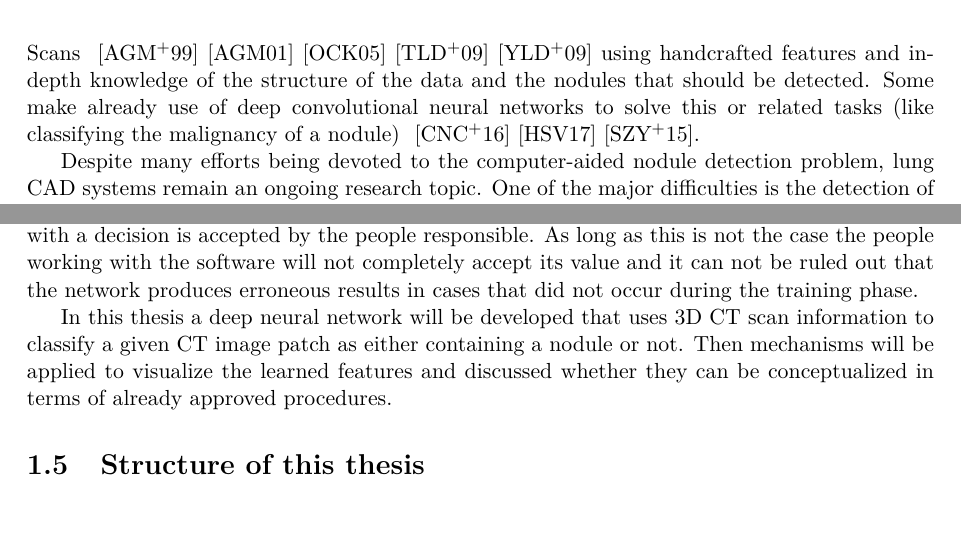
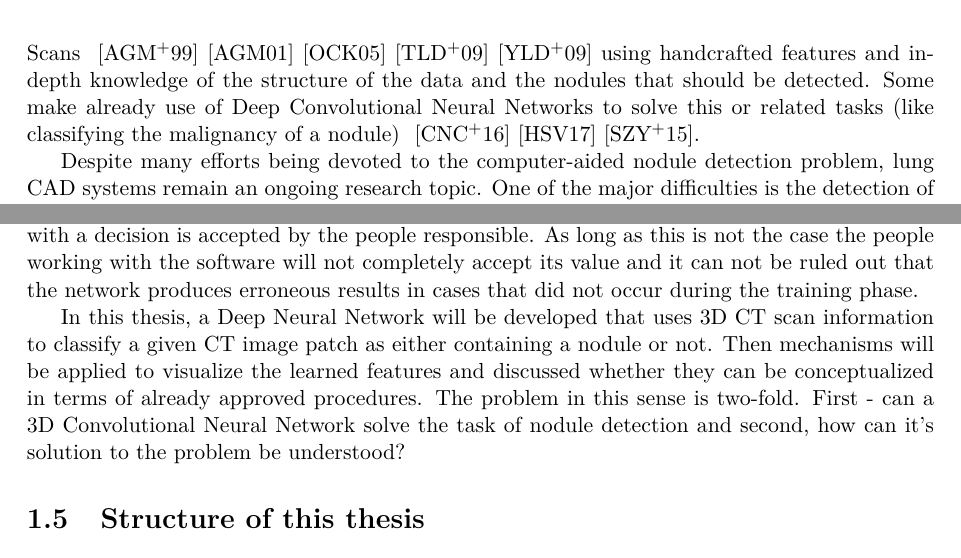
Before and after one commit to AndreaSuckro/acts, a LaTeX thesis (doc/Thesis.tex, which reads doc/chapters/01introduction.tex): two parts of page 7 of 25, joined at a grey line, cut so that both start at the same text. Compiled offline with pdfLaTeX.

Commit message:
adding clearer problem to the introduction

```diff
--- a/doc/chapters/01introduction.tex
+++ b/doc/chapters/01introduction.tex
@@ -43,17 +43,17 @@ Yet it is still a highly complicated task and despite all efforts in this field
 
 Early detection of lung cancer is important in two ways. First, it increases the chance of a successful treatment and secondly, it avoids unnecessary scans in the scenario of undetected cancerous material or wrongly classified abnormalities in the lung. As the number of preventive screening procedures rises and the used scanners become more granular software-based assistance becomes a helpful companion to every radiologist \cite{li2005computer}.
 
-The scientific literature provides many algorithmic approaches to finding nodules in CT Scans \cite{armato1999computerized}\cite{armato2001automated}\cite{okada2005robust}\cite{tao2009multi}\cite{ye2009shape} using handcrafted features and in-depth knowledge of the structure of the data and the nodules that should be detected. Some make already use of deep convolutional neural networks to solve this or related tasks (like classifying the malignancy of a nodule) \cite{cheng2016computer}\cite{huang2017lung}\cite{shen2015multi}.
+The scientific literature provides many algorithmic approaches to finding nodules in CT Scans \cite{armato1999computerized}\cite{armato2001automated}\cite{okada2005robust}\cite{tao2009multi}\cite{ye2009shape} using handcrafted features and in-depth knowledge of the structure of the data and the nodules that should be detected. Some make already use of Deep Convolutional Neural Networks to solve this or related tasks (like classifying the malignancy of a nodule) \cite{cheng2016computer}\cite{huang2017lung}\cite{shen2015multi}.
 
 Despite many efforts being devoted to the computer-aided nodule detection problem, lung CAD systems remain an ongoing research topic. One of the major difficulties is the detection of GGO nodules with low-dose thin-slice CT screening. Another two difficulties are the detection of nodules that are adjacent to vessels or the chest wall when they have very similar density and the detection of nodules that are nonspherical in shape. In such cases, classical approaches like intensity thresholding or model-based methods might fail to identify the nodules correctly.
 
 \section{The Problem of Neural Networks}
-Neural networks are strong tools that \emph{solve} many tasks with astonishing performance (see for example \cite{silver2017alphagozero}). Yet it seems like the solution they come up with is not intelligible to humans in the same way as (for example) a feature detector that was directly designed to respond to geometric properties of the nodule. But in a scenario where medical decisions are based on the output of an algorithm, it is crucial that the algorithm is reliable and the way it comes up with a decision is accepted by the people responsible. As long as this is not the case the people working with the software will not completely accept its value and it can not be ruled out that the network produces erroneous results in cases that did not occur during the training phase.
+Neural Networks are strong tools that \emph{solve} many tasks with astonishing performance (see for example \cite{silver2017alphagozero}). Yet it seems like the solution they come up with is not intelligible to humans in the same way as (for example) a feature detector that was directly designed to respond to geometric properties of the nodule. But in a scenario where medical decisions are based on the output of an algorithm, it is crucial that the algorithm is reliable and the way it comes up with a decision is accepted by the people responsible. As long as this is not the case the people working with the software will not completely accept its value and it can not be ruled out that the network produces erroneous results in cases that did not occur during the training phase.
 
-In this thesis a deep neural network will be developed that uses 3D CT scan information to classify a given CT image patch as either containing a nodule or not. Then mechanisms will be applied to visualize the learned features and discussed whether they can be conceptualized in terms of already approved procedures.
+In this thesis, a Deep Neural Network will be developed that uses 3D CT scan information to classify a given CT image patch as either containing a nodule or not. Then mechanisms will be applied to visualize the learned features and discussed whether they can be conceptualized in terms of already approved procedures. The problem in this sense is two-fold. First - can a 3D Convolutional Neural Network solve the task of nodule detection and second, how can it's solution to the problem be understood?
 
 
 \section{Structure of this thesis}
-This thesis is structured in the following way: in chapter \ref{chap:02data} the used dataset is described as well as it's preprocessing for the learning algorithm. The methods chapter (\ref{chap:03methods}) contains information about the used software packages that were necessary to implement the algorithms as well as information about convolutional neural networks and the learned model that is analyzed in chapter \ref{chap:04results}. That chapter focuses on extracting the features from the convolutional kernels and compares them to traditional approaches. In chapter \ref{chap:05discussion} the results are revised and items for further investigation and optimization are presented together with a more general outlook on the topic of analyzing neural networks to gain insights into problems and not just as solutions to them.
+This thesis is structured in the following way: in chapter \ref{chap:02data} the used dataset is described as well as it's preprocessing for the learning algorithm. The methods chapter (\ref{chap:03methods}) contains information about the used software packages that were necessary to implement the algorithms as well as information about Convolutional Neural Networks and the learned model that is analyzed in chapter \ref{chap:04results}. That chapter focuses on extracting the features from the convolutional kernels and compares them to traditional approaches. In chapter \ref{chap:05discussion} the results are revised and items for further investigation and optimization are presented together with a more general outlook on the topic of analyzing Neural Networks to gain insights into problems and not just as solutions to them.
 
 \end{document}
```
Also changed, not shown: doc/chapters/01introduction.tex (2 more changed lines).
